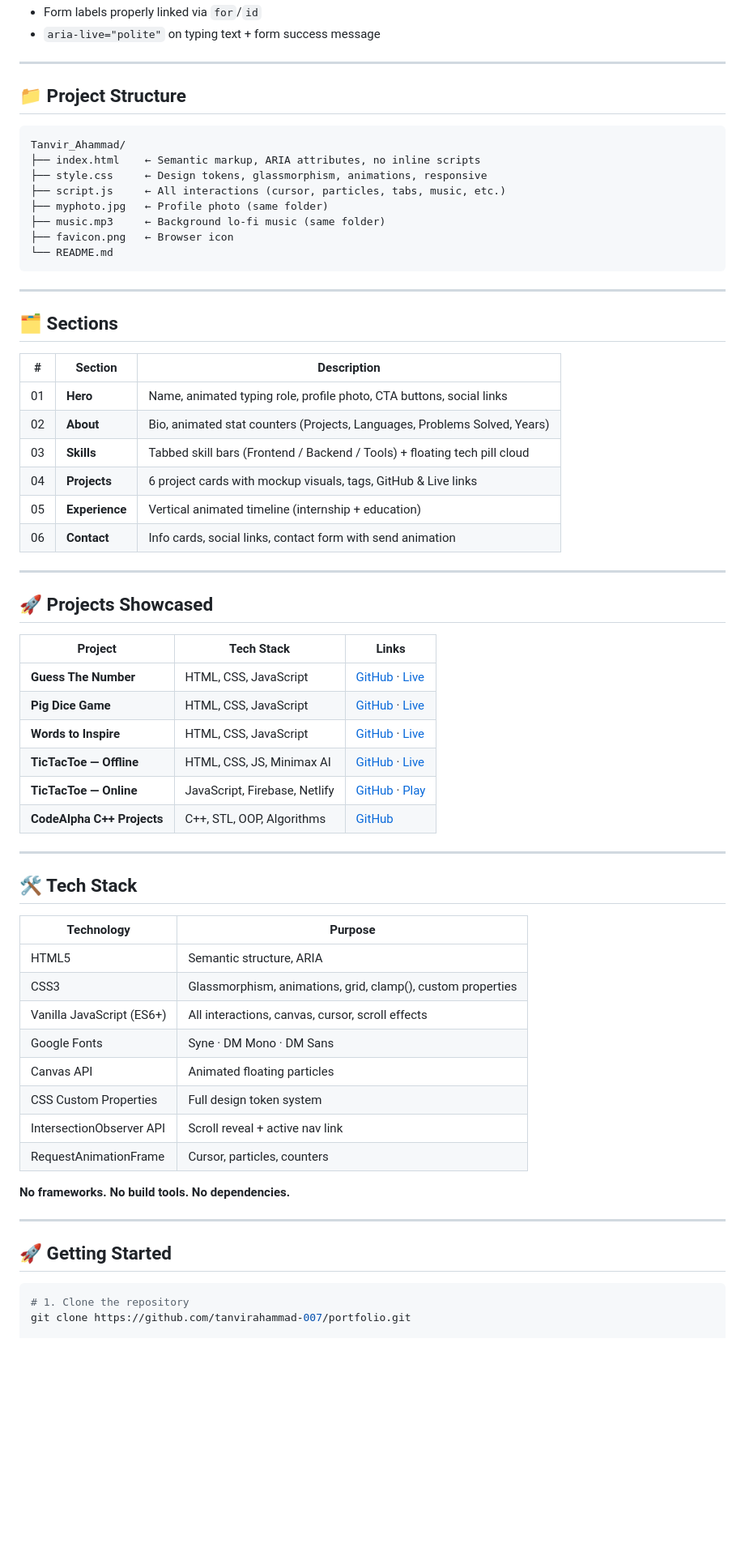
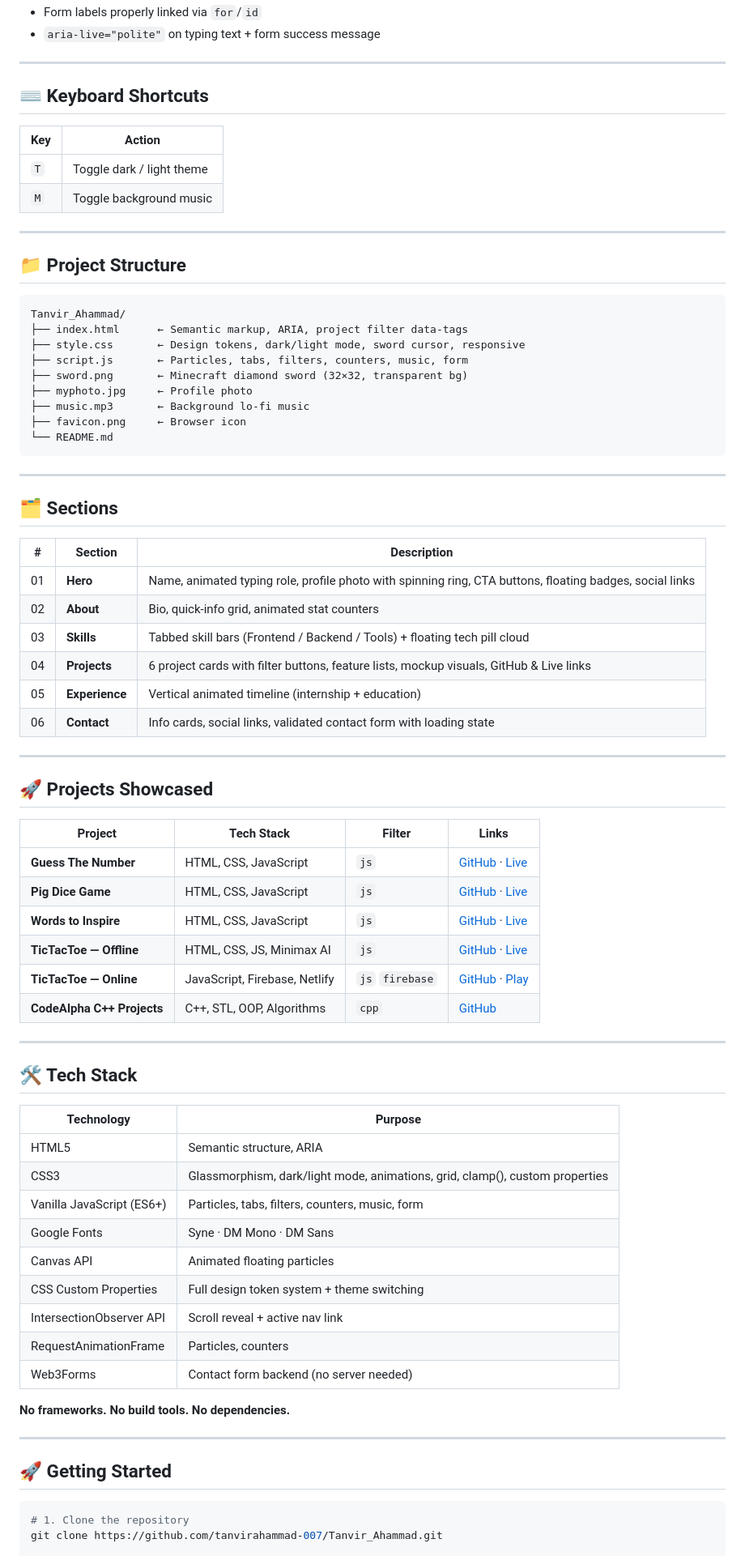
Before and after one commit to tanvirahammad-007/Tanvir_Ahammad, a Markdown page: README.md, the part around one of its changes. Shown at 81% size. Rendered like a GitHub page; blank space fills up the shorter version.

````diff
--- a/README.md
+++ b/README.md
@@ -60,5 +68,14 @@ Open `index.html` in any browser to run locally, or deploy to GitHub Pages / Net
 - Form labels properly linked via `for`/`id`
 - `aria-live="polite"` on typing text + form success message
+
+---
+
+## ⌨️ Keyboard Shortcuts
+
+| Key | Action |
+|-----|--------|
+| `T` | Toggle dark / light theme |
+| `M` | Toggle background music |
 
 ---
 
@@ -66,12 +83,13 @@ Open `index.html` in any browser to run locally, or deploy to GitHub Pages / Net
 
 ```
 Tanvir_Ahammad/
-├── index.html    ← Semantic markup, ARIA attributes, no inline scripts
-├── style.css     ← Design tokens, glassmorphism, animations, responsive
-├── script.js     ← All interactions (cursor, particles, tabs, music, etc.)
-├── myphoto.jpg   ← Profile photo (same folder)
-├── music.mp3     ← Background lo-fi music (same folder)
-├── favicon.png   ← Browser icon
+├── index.html      ← Semantic markup, ARIA, project filter data-tags
+├── style.css       ← Design tokens, dark/light mode, sword cursor, responsive
+├── script.js       ← Particles, tabs, filters, counters, music, form
+├── sword.png       ← Minecraft diamond sword (32×32, transparent bg)
+├── myphoto.jpg     ← Profile photo
+├── music.mp3       ← Background lo-fi music
+├── favicon.png     ← Browser icon
 └── README.md
 ```
 
@@ -79,27 +97,27 @@ Tanvir_Ahammad/
 
 ## 🗂️ Sections
 
-| # | Section     | Description |
-|---|-------------|-------------|
-| 01 | **Hero**    | Name, animated typing role, profile photo, CTA buttons, social links |
-| 02 | **About**   | Bio, animated stat counters (Projects, Languages, Problems Solved, Years) |
-| 03 | **Skills**  | Tabbed skill bars (Frontend / Backend / Tools) + floating tech pill cloud |
-| 04 | **Projects**| 6 project cards with mockup visuals, tags, GitHub & Live links |
-| 05 | **Experience**| Vertical animated timeline (internship + education) |
-| 06 | **Contact** | Info cards, social links, contact form with send animation |
+| # | Section | Description |
+|---|---------|-------------|
+| 01 | **Hero** | Name, animated typing role, profile photo with spinning ring, CTA buttons, floating badges, social links |
+| 02 | **About** | Bio, quick-info grid, animated stat counters |
+| 03 | **Skills** | Tabbed skill bars (Frontend / Backend / Tools) + floating tech pill cloud |
+| 04 | **Projects** | 6 project cards with filter buttons, feature lists, mockup visuals, GitHub & Live links |
+| 05 | **Experience** | Vertical animated timeline (internship + education) |
+| 06 | **Contact** | Info cards, social links, validated contact form with loading state |
 
 ---
 
 ## 🚀 Projects Showcased
 
-| Project | Tech Stack | Links |
-|---------|-----------|-------|
-| **Guess The Number** | HTML, CSS, JavaScript | [GitHub](https://github.com/tanvirahammad-007/Guess-The-Number) · [Live](https://tanvirahammad-007.github.io/Guess-The-Number/) |
-| **Pig Dice Game** | HTML, CSS, JavaScript | [GitHub](https://github.com/tanvirahammad-007/Pig-Dice-Game) · [Live](https://tanvirahammad-007.github.io/Pig-Dice-Game/) |
-| **Words to Inspire** | HTML, CSS, JavaScript | [GitHub](https://github.com/tanvirahammad-007/Words-to-Inspire) · [Live](https://tanvirahammad-007.github.io/Words-to-Inspire/) |
-| **TicTacToe — Offline** | HTML, CSS, JS, Minimax AI | [GitHub](https://github.com/tanvirahammad-007/Tic-Tac-Toe) · [Live](https://tanvirahammad-007.github.io/Tic-Tac-Toe/) |
-| **TicTacToe — Online** | JavaScript, Firebase, Netlify | [GitHub](https://github.com/tanvirahammad-007/Tic-Tac-Toe) · [Play](https://team-believers.netlify.app/) |
-| **CodeAlpha C++ Projects** | C++, STL, OOP, Algorithms | [GitHub](https://github.com/tanvirahammad-007/CodeAlpha_Projects) |
+| Project | Tech Stack | Filter | Links |
+|---------|-----------|--------|-------|
+| **Guess The Number** | HTML, CSS, JavaScript | `js` | [GitHub](https://github.com/tanvirahammad-007/Guess-The-Number) · [Live](https://tanvirahammad-007.github.io/Guess-The-Number/) |
+| **Pig Dice Game** | HTML, CSS, JavaScript | `js` | [GitHub](https://github.com/tanvirahammad-007/Pig-Dice-Game) · [Live](https://tanvirahammad-007.github.io/Pig-Dice-Game/) |
+| **Words to Inspire** | HTML, CSS, JavaScript | `js` | [GitHub](https://github.com/tanvirahammad-007/Words-to-Inspire) · [Live](https://tanvirahammad-007.github.io/Words-to-Inspire/) |
+| **TicTacToe — Offline** | HTML, CSS, JS, Minimax AI | `js` | [GitHub](https://github.com/tanvirahammad-007/Tic-Tac-Toe) · [Live](https://tanvirahammad-007.github.io/Tic-Tac-Toe/) |
+| **TicTacToe — Online** | JavaScript, Firebase, Netlify | `js` `firebase` | [GitHub](https://github.com/tanvirahammad-007/Tic-Tac-Toe) · [Play](https://team-believers.netlify.app/) |
+| **CodeAlpha C++ Projects** | C++, STL, OOP, Algorithms | `cpp` | [GitHub](https://github.com/tanvirahammad-007/CodeAlpha_Projects) |
 
 ---
 
@@ -108,13 +126,14 @@ Tanvir_Ahammad/
 | Technology | Purpose |
 |-----------|---------|
 | HTML5 | Semantic structure, ARIA |
-| CSS3 | Glassmorphism, animations, grid, clamp(), custom properties |
-| Vanilla JavaScript (ES6+) | All interactions, canvas, cursor, scroll effects |
+| CSS3 | Glassmorphism, dark/light mode, animations, grid, clamp(), custom properties |
+| Vanilla JavaScript (ES6+) | Particles, tabs, filters, counters, music, form |
 | Google Fonts | Syne · DM Mono · DM Sans |
 | Canvas API | Animated floating particles |
-| CSS Custom Properties | Full design token system |
+| CSS Custom Properties | Full design token system + theme switching |
 | IntersectionObserver API | Scroll reveal + active nav link |
-| RequestAnimationFrame | Cursor, particles, counters |
+| RequestAnimationFrame | Particles, counters |
+| Web3Forms | Contact form backend (no server needed) |
 
 **No frameworks. No build tools. No dependencies.**
 
@@ -124,6 +143,6 @@ Tanvir_Ahammad/
 
 ```bash
 # 1. Clone the repository
-git clone https://github.com/tanvirahammad-007/portfolio.git
+git clone https://github.com/tanvirahammad-007/Tanvir_Ahammad.git
 
 # 2. Navigate into the folder
````
Also changed, not shown: other parts of README.md (+57 -40 lines).
